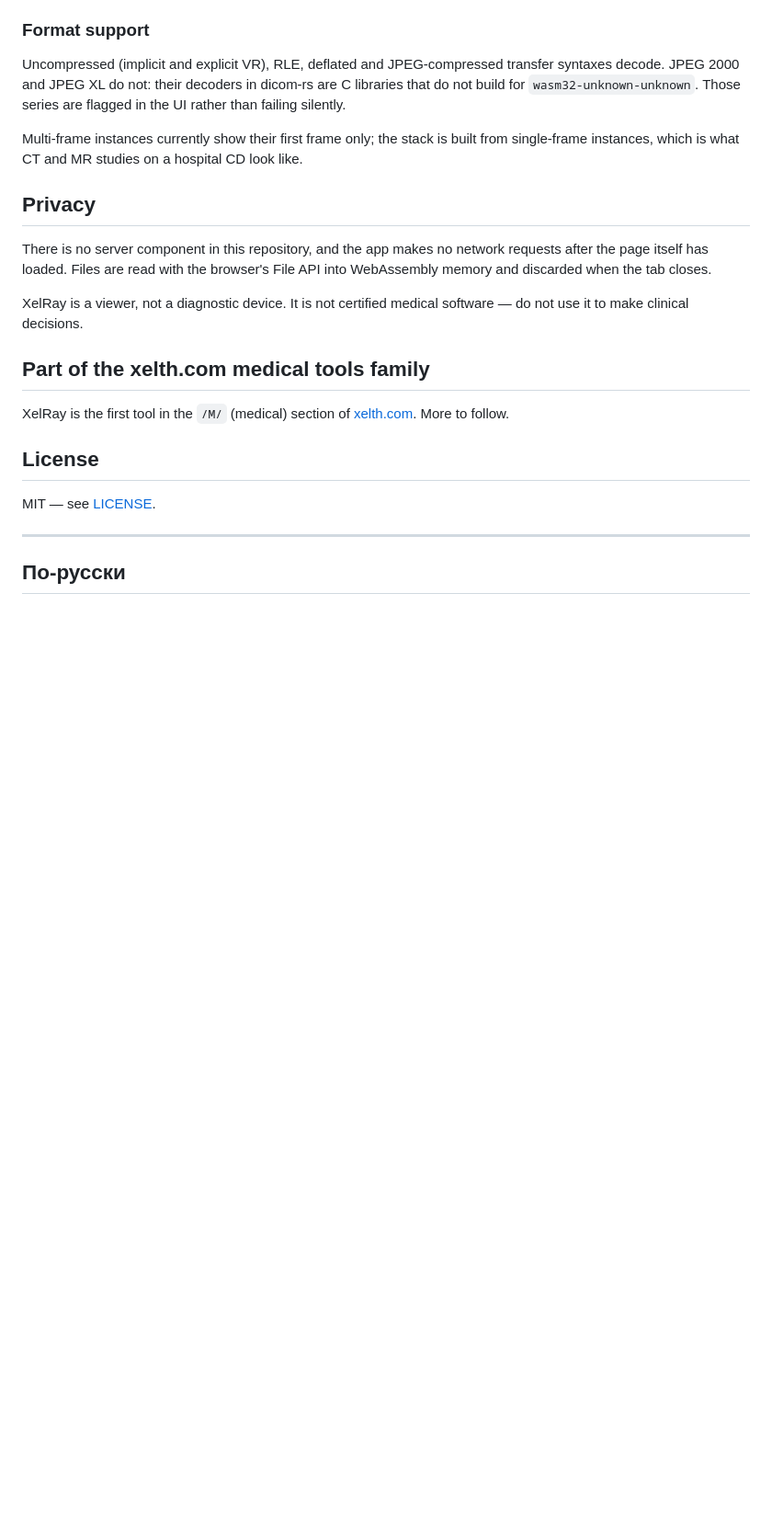
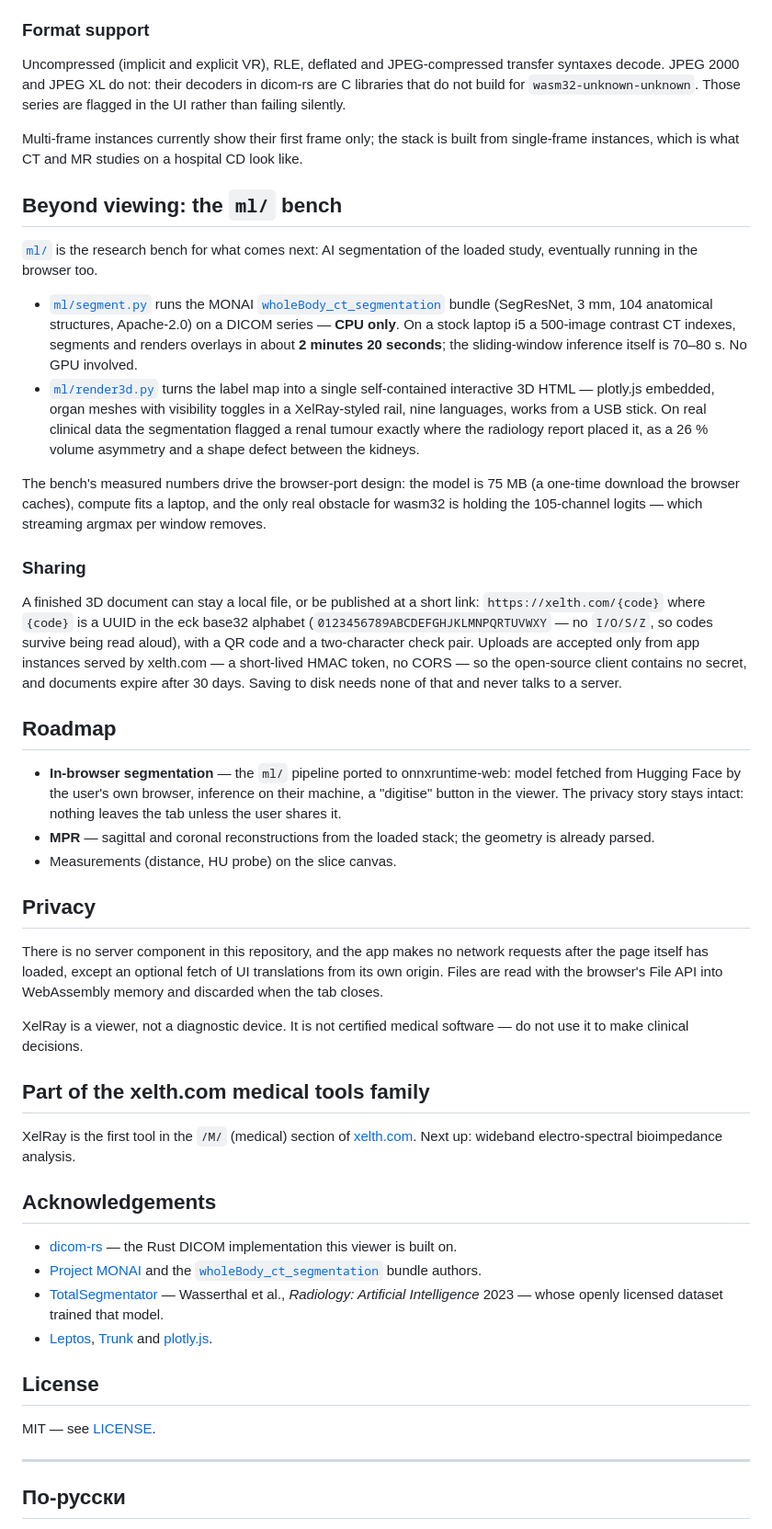
Before and after one commit to xelth-com/xelray, a Markdown page: README.md, the part around one of its changes. Shown at 92% size. Rendered like a GitHub page; blank space fills up the shorter version.

Commit message:
README: ml bench results, sharing, roadmap, acknowledgements
Co-Authored-By: Claude Fable 5 <noreply@anthropic.com>
Claude-Session: https://claude.ai/code/session_01GX3y6TxHBfdXBJLnfTibmC

```diff
--- a/README.md
+++ b/README.md
@@ -192,11 +192,56 @@ Multi-frame instances currently show their first frame only; the stack is
 built from single-frame instances, which is what CT and MR studies on a
 hospital CD look like.
 
+## Beyond viewing: the `ml/` bench
+
+[`ml/`](ml/) is the research bench for what comes next: AI segmentation of the
+loaded study, eventually running in the browser too.
+
+- [`ml/segment.py`](ml/segment.py) runs the MONAI
+  [`wholeBody_ct_segmentation`](https://huggingface.co/MONAI/wholeBody_ct_segmentation)
+  bundle (SegResNet, 3 mm, 104 anatomical structures, Apache-2.0) on a DICOM
+  series — **CPU only**. On a stock laptop i5 a 500-image contrast CT indexes,
+  segments and renders overlays in about **2 minutes 20 seconds**; the
+  sliding-window inference itself is 70–80 s. No GPU involved.
+- [`ml/render3d.py`](ml/render3d.py) turns the label map into a single
+  self-contained interactive 3D HTML — plotly.js embedded, organ meshes with
+  visibility toggles in a XelRay-styled rail, nine languages, works from a USB
+  stick. On real clinical data the segmentation flagged a renal tumour exactly
+  where the radiology report placed it, as a 26 % volume asymmetry and a
+  shape defect between the kidneys.
+
+The bench's measured numbers drive the browser-port design: the model is
+75 MB (a one-time download the browser caches), compute fits a laptop, and
+the only real obstacle for wasm32 is holding the 105-channel logits — which
+streaming argmax per window removes.
+
+### Sharing
+
+A finished 3D document can stay a local file, or be published at a short link:
+`https://xelth.com/{code}` where `{code}` is a UUID in the eck base32 alphabet
+(`0123456789ABCDEFGHJKLMNPQRTUVWXY` — no `I/O/S/Z`, so codes survive being
+read aloud), with a QR code and a two-character check pair. Uploads are
+accepted only from app instances served by xelth.com — a short-lived HMAC
+token, no CORS — so the open-source client contains no secret, and documents
+expire after 30 days. Saving to disk needs none of that and never talks to a
+server.
+
+## Roadmap
+
+- **In-browser segmentation** — the `ml/` pipeline ported to onnxruntime-web:
+  model fetched from Hugging Face by the user's own browser, inference on
+  their machine, a "digitise" button in the viewer. The privacy story stays
+  intact: nothing leaves the tab unless the user shares it.
+- **MPR** — sagittal and coronal reconstructions from the loaded stack; the
+  geometry is already parsed.
+- Measurements (distance, HU probe) on the slice canvas.
+
 ## Privacy
 
 There is no server component in this repository, and the app makes no network
-requests after the page itself has loaded. Files are read with the browser's
-File API into WebAssembly memory and discarded when the tab closes.
+requests after the page itself has loaded, except an optional fetch of UI
+translations from its own origin. Files are read with the browser's File API
+into WebAssembly memory and discarded when the tab closes.
 
 XelRay is a viewer, not a diagnostic device. It is not certified medical
 software — do not use it to make clinical decisions.
@@ -204,7 +249,21 @@ software — do not use it to make clinical decisions.
 ## Part of the xelth.com medical tools family
 
 XelRay is the first tool in the `/M/` (medical) section of
-[xelth.com](https://xelth.com). More to follow.
+[xelth.com](https://xelth.com/M/). Next up: wideband electro-spectral
+bioimpedance analysis.
+
+## Acknowledgements
+
+- [dicom-rs](https://github.com/Enet4/dicom-rs) — the Rust DICOM
+  implementation this viewer is built on.
+- [Project MONAI](https://monai.io/) and the
+  [`wholeBody_ct_segmentation`](https://huggingface.co/MONAI/wholeBody_ct_segmentation)
+  bundle authors.
+- [TotalSegmentator](https://github.com/wasserth/TotalSegmentator) — Wasserthal
+  et al., *Radiology: Artificial Intelligence* 2023 — whose openly licensed
+  dataset trained that model.
+- [Leptos](https://leptos.dev/), [Trunk](https://trunkrs.dev/) and
+  [plotly.js](https://plotly.com/javascript/).
 
 ## License
 
```
Also changed, not shown: other parts of README.md (+7 -0 lines).
